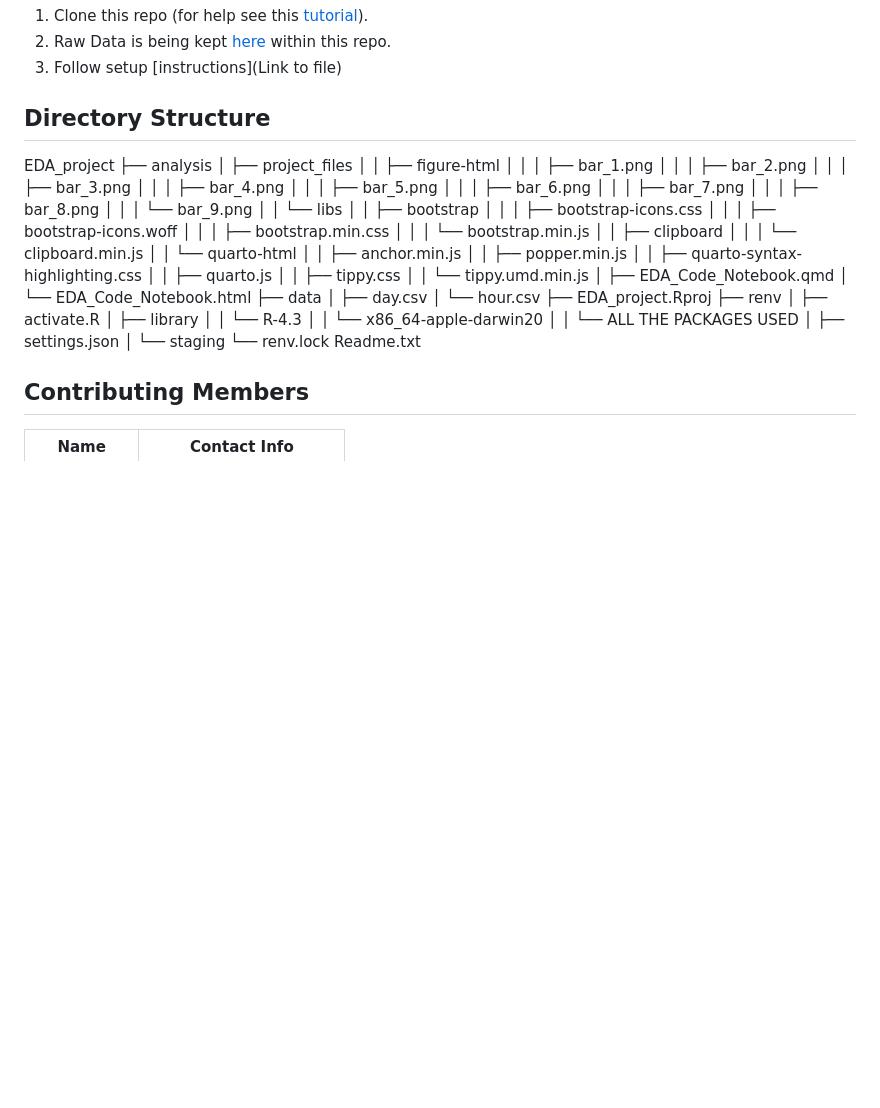
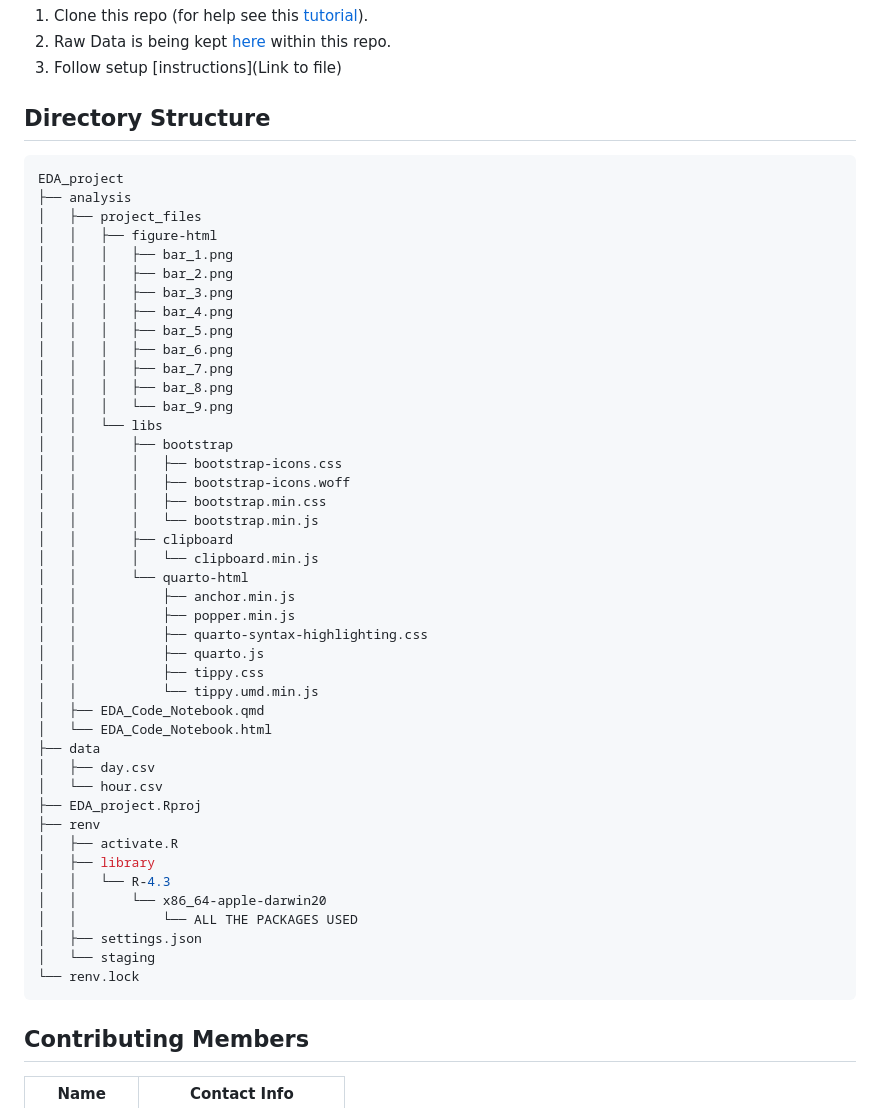
Before and after one commit to Scarlett1024/EDA_project, a Markdown page: README.md, the part around the change. Drawn GitHub-style; blank space fills up the shorter version.

````diff
--- a/README.md
+++ b/README.md
@@ -48,7 +48,7 @@ Moving forward, we can delve deeper into specific patterns, trends, and correlat
 
 
 ## Directory Structure
-
+``` bash
 EDA_project
 ├── analysis
 │   ├── project_files
@@ -92,8 +92,7 @@ EDA_project
 │   ├── settings.json
 │   └── staging
 └── renv.lock
-Readme.txt
-
+```
 
 ## Contributing Members
 
````
